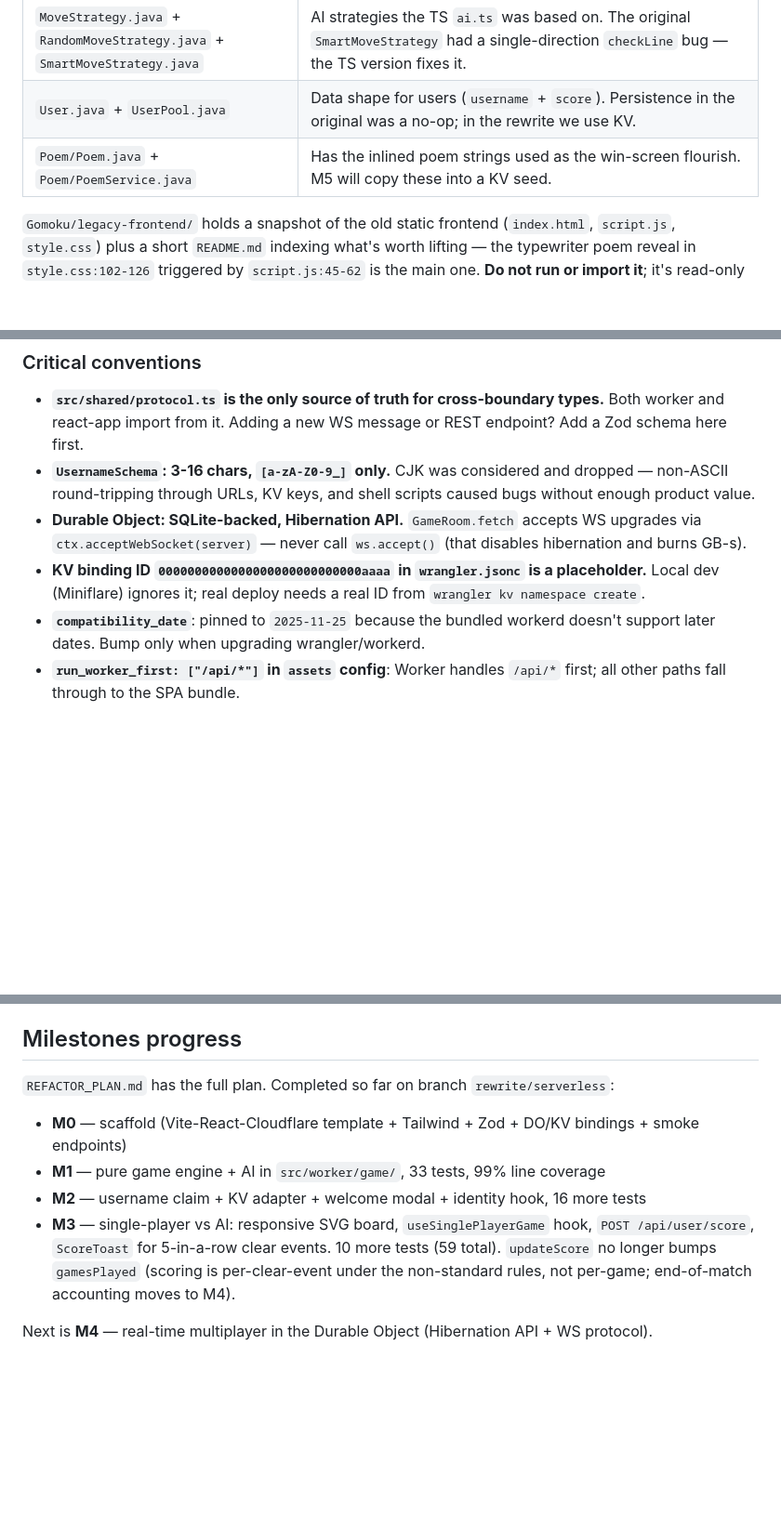
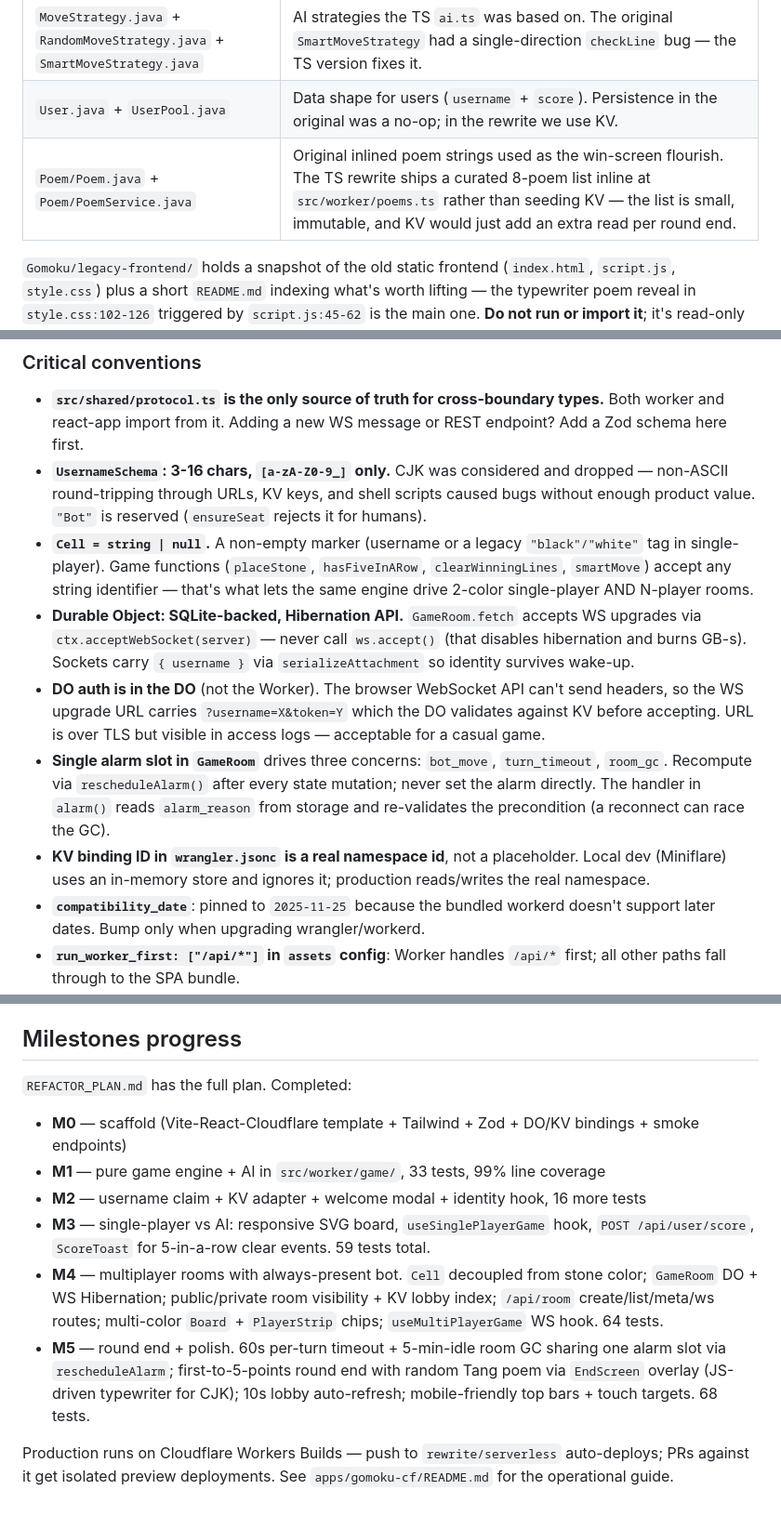
Before and after one commit to cnmzsjbz199328/wuziqi, a Markdown page: CLAUDE.md, 3 parts joined by grey strips. Shown at 93% size. Drawn GitHub-style; blank space fills up the shorter version.

```diff
--- a/CLAUDE.md
+++ b/CLAUDE.md
@@ -22,7 +22,7 @@ wuziqi/
 | `Game.java` | Reference for the main loop: place → check 5-in-a-row → clear + disrupt → score → next player. Spring-coupled and won't compile in isolation, but the flow is what matters. |
 | `MoveStrategy.java` + `RandomMoveStrategy.java` + `SmartMoveStrategy.java` | AI strategies the TS `ai.ts` was based on. The original `SmartMoveStrategy` had a single-direction `checkLine` bug — the TS version fixes it. |
 | `User.java` + `UserPool.java` | Data shape for users (`username` + `score`). Persistence in the original was a no-op; in the rewrite we use KV. |
-| `Poem/Poem.java` + `Poem/PoemService.java` | Has the inlined poem strings used as the win-screen flourish. M5 will copy these into a KV seed. |
+| `Poem/Poem.java` + `Poem/PoemService.java` | Original inlined poem strings used as the win-screen flourish. The TS rewrite ships a curated 8-poem list inline at `src/worker/poems.ts` rather than seeding KV — the list is small, immutable, and KV would just add an extra read per round end. |
 
 `Gomoku/legacy-frontend/` holds a snapshot of the old static frontend (`index.html`, `script.js`, `style.css`) plus a short `README.md` indexing what's worth lifting — the typewriter poem reveal in `style.css:102-126` triggered by `script.js:45-62` is the main one. **Do not run or import it**; it's read-only animation reference.
 
@@ -78,9 +100,12 @@ npm run cf-typegen   # regenerate worker-configuration.d.ts after wrangler.jsonc
 ### Critical conventions
 
 - **`src/shared/protocol.ts` is the only source of truth for cross-boundary types.** Both worker and react-app import from it. Adding a new WS message or REST endpoint? Add a Zod schema here first.
-- **`UsernameSchema`: 3-16 chars, `[a-zA-Z0-9_]` only.** CJK was considered and dropped — non-ASCII round-tripping through URLs, KV keys, and shell scripts caused bugs without enough product value.
-- **Durable Object: SQLite-backed, Hibernation API.** `GameRoom.fetch` accepts WS upgrades via `ctx.acceptWebSocket(server)` — never call `ws.accept()` (that disables hibernation and burns GB-s).
-- **KV binding ID `0000000000000000000000000000aaaa` in `wrangler.jsonc` is a placeholder.** Local dev (Miniflare) ignores it; real deploy needs a real ID from `wrangler kv namespace create`.
+- **`UsernameSchema`: 3-16 chars, `[a-zA-Z0-9_]` only.** CJK was considered and dropped — non-ASCII round-tripping through URLs, KV keys, and shell scripts caused bugs without enough product value. `"Bot"` is reserved (`ensureSeat` rejects it for humans).
+- **`Cell = string | null`.** A non-empty marker (username or a legacy `"black"/"white"` tag in single-player). Game functions (`placeStone`, `hasFiveInARow`, `clearWinningLines`, `smartMove`) accept any string identifier — that's what lets the same engine drive 2-color single-player AND N-player rooms.
+- **Durable Object: SQLite-backed, Hibernation API.** `GameRoom.fetch` accepts WS upgrades via `ctx.acceptWebSocket(server)` — never call `ws.accept()` (that disables hibernation and burns GB-s). Sockets carry `{ username }` via `serializeAttachment` so identity survives wake-up.
+- **DO auth is in the DO** (not the Worker). The browser WebSocket API can't send headers, so the WS upgrade URL carries `?username=X&token=Y` which the DO validates against KV before accepting. URL is over TLS but visible in access logs — acceptable for a casual game.
+- **Single alarm slot in `GameRoom`** drives three concerns: `bot_move`, `turn_timeout`, `room_gc`. Recompute via `rescheduleAlarm()` after every state mutation; never set the alarm directly. The handler in `alarm()` reads `alarm_reason` from storage and re-validates the precondition (a reconnect can race the GC).
+- **KV binding ID in `wrangler.jsonc` is a real namespace id**, not a placeholder. Local dev (Miniflare) uses an in-memory store and ignores it; production reads/writes the real namespace.
 - **`compatibility_date`**: pinned to `2025-11-25` because the bundled workerd doesn't support later dates. Bump only when upgrading wrangler/workerd.
 - **`run_worker_first: ["/api/*"]` in `assets` config**: Worker handles `/api/*` first; all other paths fall through to the SPA bundle.
 - **Re-export the DO class from `src/worker/index.ts`** (`export { GameRoom } from "./do/GameRoom";`) — wrangler binds DO classes by import from the main module.
@@ -89,11 +114,13 @@ npm run cf-typegen   # regenerate worker-configuration.d.ts after wrangler.jsonc
 
 ## Milestones progress
 
-`REFACTOR_PLAN.md` has the full plan. Completed so far on branch `rewrite/serverless`:
+`REFACTOR_PLAN.md` has the full plan. Completed:
 
 - **M0** — scaffold (Vite-React-Cloudflare template + Tailwind + Zod + DO/KV bindings + smoke endpoints)
 - **M1** — pure game engine + AI in `src/worker/game/`, 33 tests, 99% line coverage
 - **M2** — username claim + KV adapter + welcome modal + identity hook, 16 more tests
-- **M3** — single-player vs AI: responsive SVG board, `useSinglePlayerGame` hook, `POST /api/user/score`, `ScoreToast` for 5-in-a-row clear events. 10 more tests (59 total). `updateScore` no longer bumps `gamesPlayed` (scoring is per-clear-event under the non-standard rules, not per-game; end-of-match accounting moves to M4).
+- **M3** — single-player vs AI: responsive SVG board, `useSinglePlayerGame` hook, `POST /api/user/score`, `ScoreToast` for 5-in-a-row clear events. 59 tests total.
+- **M4** — multiplayer rooms with always-present bot. `Cell` decoupled from stone color; `GameRoom` DO + WS Hibernation; public/private room visibility + KV lobby index; `/api/room` create/list/meta/ws routes; multi-color `Board` + `PlayerStrip` chips; `useMultiPlayerGame` WS hook. 64 tests.
+- **M5** — round end + polish. 60s per-turn timeout + 5-min-idle room GC sharing one alarm slot via `rescheduleAlarm`; first-to-5-points round end with random Tang poem via `EndScreen` overlay (JS-driven typewriter for CJK); 10s lobby auto-refresh; mobile-friendly top bars + touch targets. 68 tests.
 
-Next is **M4** — real-time multiplayer in the Durable Object (Hibernation API + WS protocol).
+Production runs on Cloudflare Workers Builds — push to `rewrite/serverless` auto-deploys; PRs against it get isolated preview deployments. See `apps/gomoku-cf/README.md` for the operational guide.
```
Also changed, not shown: other parts of CLAUDE.md (+37 -15 lines), apps/gomoku-cf/README.md (+57 -16 lines).
